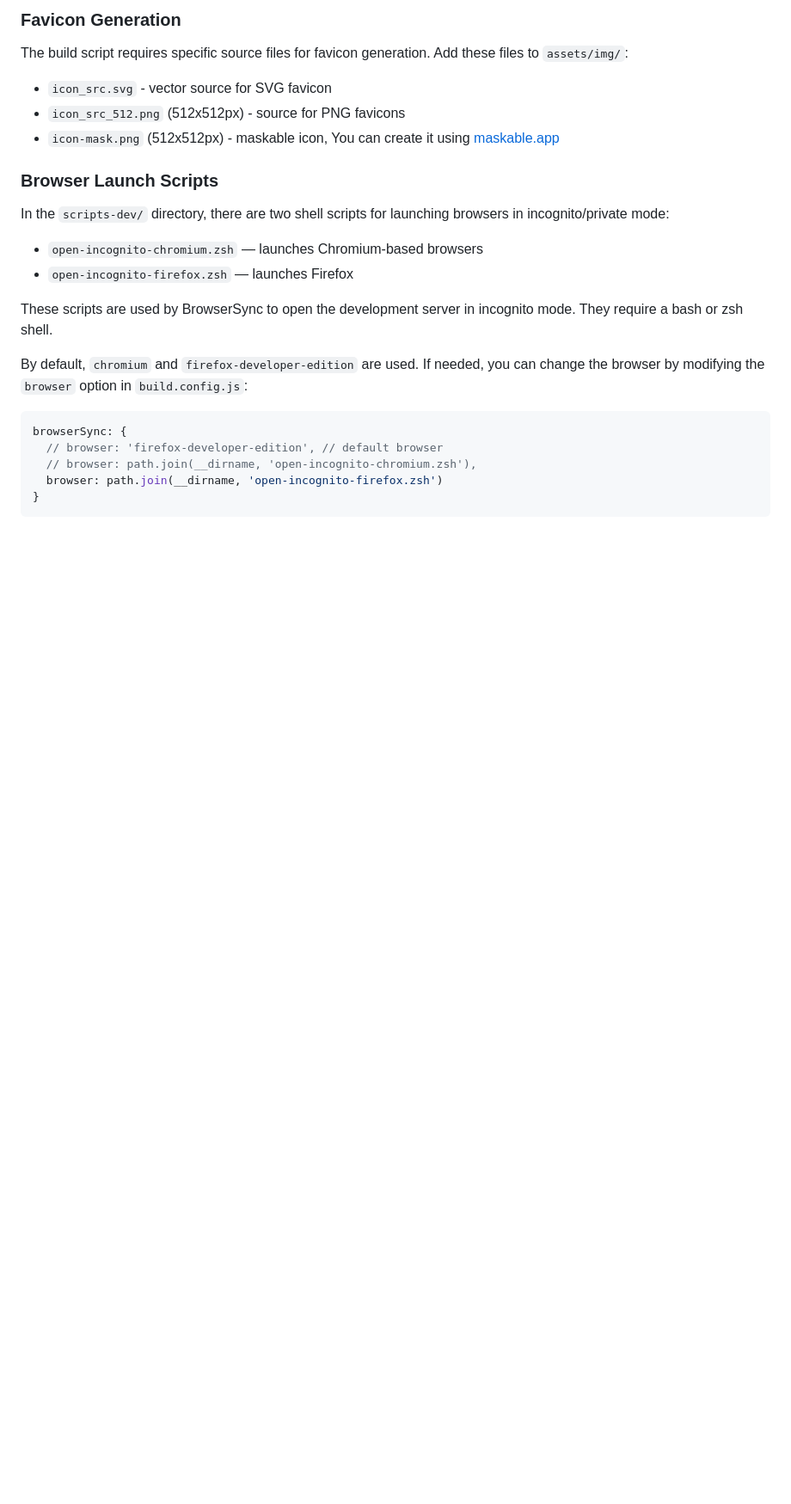
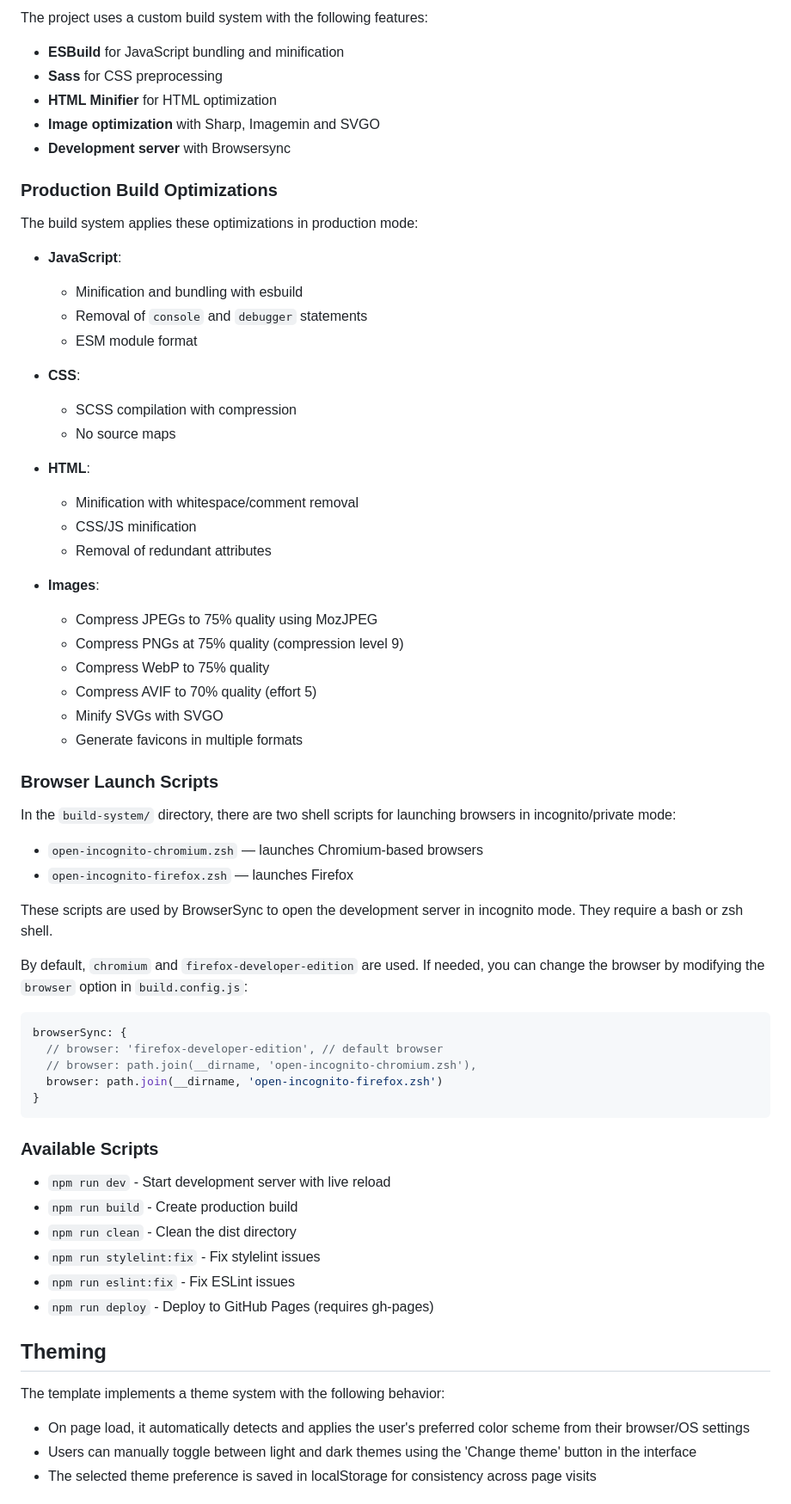
Before and after one commit to theEvilGrinch/landing-boilerplate, a Markdown page: README.md, the part around one of its changes. Shown at 86% size. Drawn GitHub-style; blank space fills up the shorter version.

````diff
--- a/README.md
+++ b/README.md
@@ -120,13 +160,41 @@ Before deploying to GitHub Pages, make sure the `repository.url` field in `packa
 
-### Favicon Generation
-The build script requires specific source files for favicon generation. Add these files to `assets/img/`:
-- `icon_src.svg` - vector source for SVG favicon
-- `icon_src_512.png` (512x512px) - source for PNG favicons
-- `icon-mask.png` (512x512px) - maskable icon, You can create it using [maskable.app](https://maskable.app/editor)
+The project uses a custom build system with the following features:
+
+- **ESBuild** for JavaScript bundling and minification
+- **Sass** for CSS preprocessing
+- **HTML Minifier** for HTML optimization
+- **Image optimization** with Sharp, Imagemin and SVGO
+- **Development server** with Browsersync
+
+### Production Build Optimizations
+
+The build system applies these optimizations in production mode:
+
+- **JavaScript**:
+  - Minification and bundling with esbuild
+  - Removal of `console` and `debugger` statements
+  - ESM module format
+
+- **CSS**:
+  - SCSS compilation with compression
+  - No source maps
+
+- **HTML**:
+  - Minification with whitespace/comment removal
+  - CSS/JS minification
+  - Removal of redundant attributes
+
+- **Images**:
+  - Compress JPEGs to 75% quality using MozJPEG
+  - Compress PNGs at 75% quality (compression level 9)
+  - Compress WebP to 75% quality
+  - Compress AVIF to 70% quality (effort 5)
+  - Minify SVGs with SVGO
+  - Generate favicons in multiple formats
 
 ### Browser Launch Scripts
 
-In the `scripts-dev/` directory, there are two shell scripts for launching browsers in incognito/private mode:
+In the `build-system/` directory, there are two shell scripts for launching browsers in incognito/private mode:
 - `open-incognito-chromium.zsh` — launches Chromium-based browsers
 - `open-incognito-firefox.zsh` — launches Firefox
 
@@ -141,3 +209,19 @@ browserSync: {
 }
 ```
 
+### Available Scripts
+
+- `npm run dev` - Start development server with live reload
+- `npm run build` - Create production build
+- `npm run clean` - Clean the dist directory
+- `npm run stylelint:fix` - Fix stylelint issues
+- `npm run eslint:fix` - Fix ESLint issues
+- `npm run deploy` - Deploy to GitHub Pages (requires gh-pages)
+
+## Theming
+
+The template implements a theme system with the following behavior:
+- On page load, it automatically detects and applies the user's preferred color scheme from their browser/OS settings
+- Users can manually toggle between light and dark themes using the 'Change theme' button in the interface
+- The selected theme preference is saved in localStorage for consistency across page visits
+
````
Also changed, not shown: other parts of README.md (+160 -96 lines).
